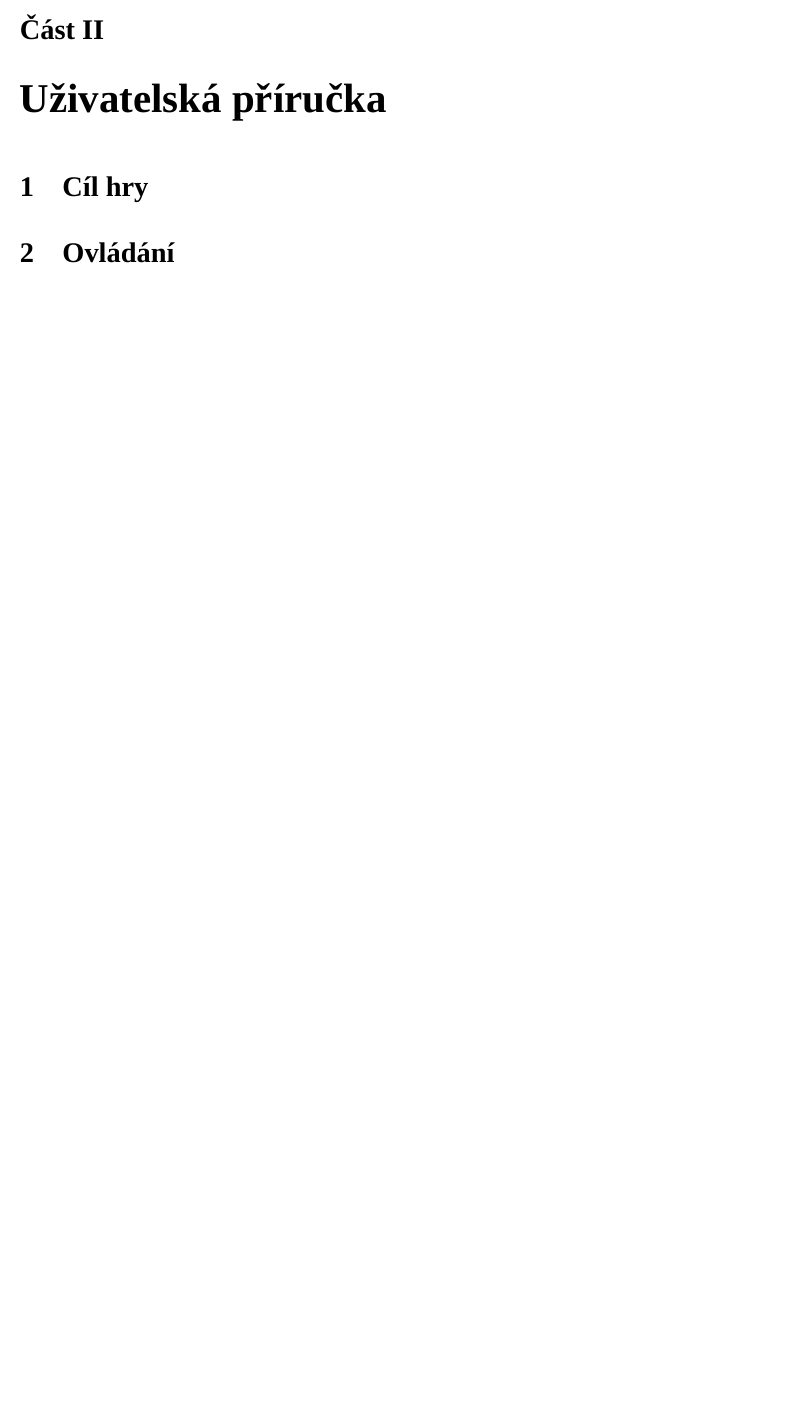
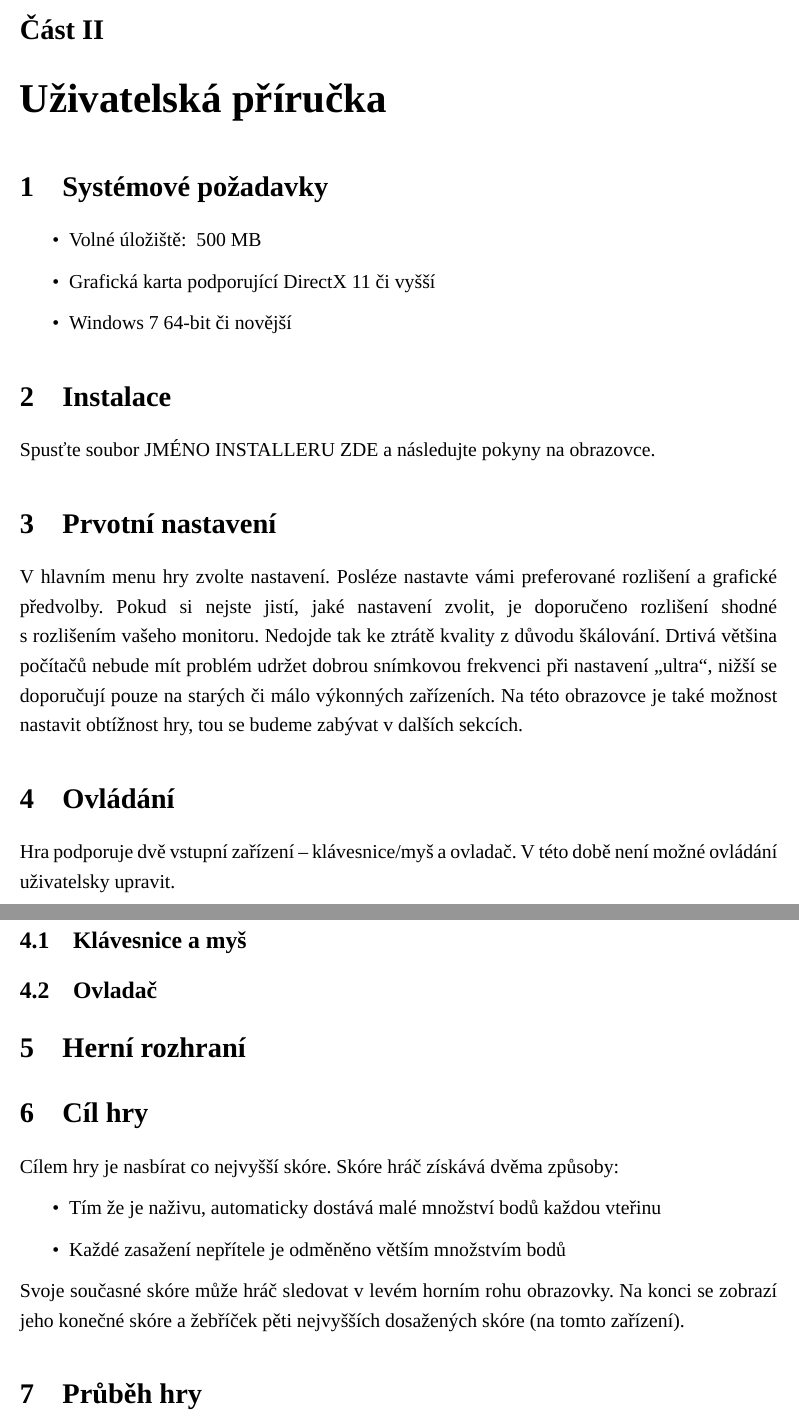
Before and after one commit to PPCHaanicz/Astra-TeX, a LaTeX document (Astra.tex): part of page 15 of 20 before the commit and two parts of pages 16 and 17 of 22 after it, the two joined at a grey line, cut so that both start at the same text, the shorter picture padded with empty space. Compiled offline with XeLaTeX; a missing font is replaced by an installed copy or a similar font.

Commit message:
2023-03-19

```diff
--- a/Astra.tex
+++ b/Astra.tex
@@ -311,10 +322,36 @@ while True:
 
 \clearpage
 \part{Uživatelská příručka}
+\section{Systémové požadavky}
+\begin{itemize}
+	\item Volné úložiště: ~500 MB
+	\item Grafická karta podporující DirectX 11 či vyšší
+	\item Windows 7 64-bit či novější
+\end{itemize}
+\section{Instalace}
+Spusťte soubor JMÉNO INSTALLERU ZDE a následujte pokyny na obrazovce.
+\section{Prvotní nastavení}
+V hlavním menu hry zvolte nastavení. Posléze nastavte vámi preferované rozlišení a grafické předvolby.
+Pokud si nejste jistí, jaké nastavení zvolit, je doporučeno rozlišení shodné s rozlišením vašeho monitoru. Nedojde tak ke ztrátě kvality z důvodu škálování. Drtivá většina počítačů nebude mít problém udržet dobrou snímkovou frekvenci při nastavení \enquote{ultra}, nižší se doporučují pouze na starých či málo výkonných zařízeních.
+Na této obrazovce je také možnost nastavit obtížnost hry, tou se budeme zabývat v dalších sekcích.
+\section{Ovládání}
+Hra podporuje dvě vstupní zařízení – klávesnice/myš a ovladač. V této době není možné ovládání uživatelsky upravit.
+\subsection{Klávesnice a myš}
+
+\subsection{Ovladač}
+
+\section{Herní rozhraní}
 
 \section{Cíl hry}
+Cílem hry je nasbírat co nejvyšší skóre.
+Skóre hráč získává dvěma způsoby:
+\begin{itemize}
+	\item Tím že je naživu, automaticky dostává malé množství bodů každou vteřinu
+	\item Každé zasažení nepřítele je odměněno větším množstvím bodů
+\end{itemize}
+Svoje současné skóre může hráč sledovat v levém horním rohu obrazovky. Na konci se zobrazí jeho konečné skóre a žebříček pěti nejvyšších dosažených skóre (na tomto zařízení).
+\section{Průběh hry}
 
-\section{Ovládání}
 
 \clearpage
 \section*{Závěr}
```
Also changed, not shown: Astra.tex (11 more changed lines), 1 other file.
